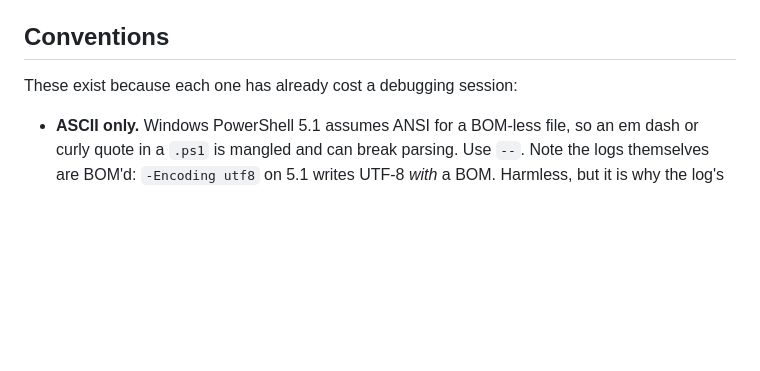
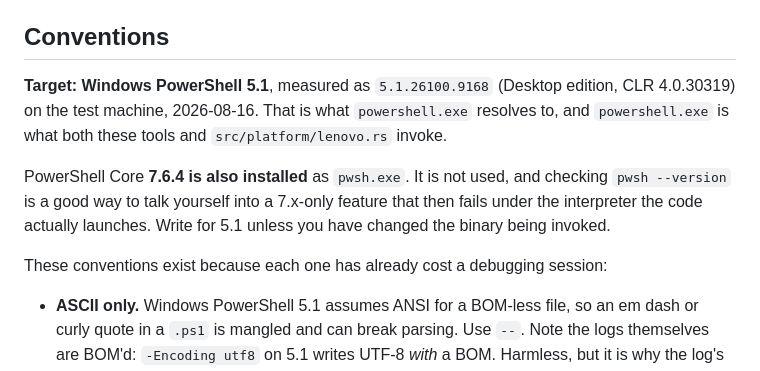
Before and after one commit to pjt222/fancontrol, a Markdown page: tools/README.md, the part around the change. GitHub-like rendering; blank space fills up the shorter version.

Commit message:
docs: pin the PowerShell version these tools target, and the 7.x trap
tools/README.md said "PowerShell 5.1" in passing while explaining individual
conventions, but never stated it as the target or gave a measured version.

Measured on the test machine 2026-08-16: powershell.exe is 5.1.26100.9168
(Desktop, CLR 4.0.30319), and that is what both these tools and
src/platform/lenovo.rs invoke.

The part worth writing down is that pwsh.exe 7.6.4 is ALSO installed. Checking
`pwsh --version` is a plausible way to conclude that 7.x features are available
and then have them fail under the interpreter the code actually launches --
`Join-String` is already called out below for needing 6.2+, so the failure mode
is not hypothetical.

Co-Authored-By: Claude Opus 5 <noreply@anthropic.com>
Claude-Session: https://claude.ai/code/session_017cq2UWK1bhGZDsfPQTEwj4

```diff
--- a/tools/README.md
+++ b/tools/README.md
@@ -34,7 +34,17 @@ is enough for model and BIOS reads, but not for anything under `root\WMI`.
 
 ## Conventions
 
-These exist because each one has already cost a debugging session:
+**Target: Windows PowerShell 5.1**, measured as `5.1.26100.9168` (Desktop edition,
+CLR 4.0.30319) on the test machine, 2026-08-16. That is what `powershell.exe`
+resolves to, and `powershell.exe` is what both these tools and
+`src/platform/lenovo.rs` invoke.
+
+PowerShell Core **7.6.4 is also installed** as `pwsh.exe`. It is not used, and
+checking `pwsh --version` is a good way to talk yourself into a 7.x-only feature
+that then fails under the interpreter the code actually launches. Write for 5.1
+unless you have changed the binary being invoked.
+
+These conventions exist because each one has already cost a debugging session:
 
 - **ASCII only.** Windows PowerShell 5.1 assumes ANSI for a BOM-less file, so an
   em dash or curly quote in a `.ps1` is mangled and can break parsing. Use `--`.
```
